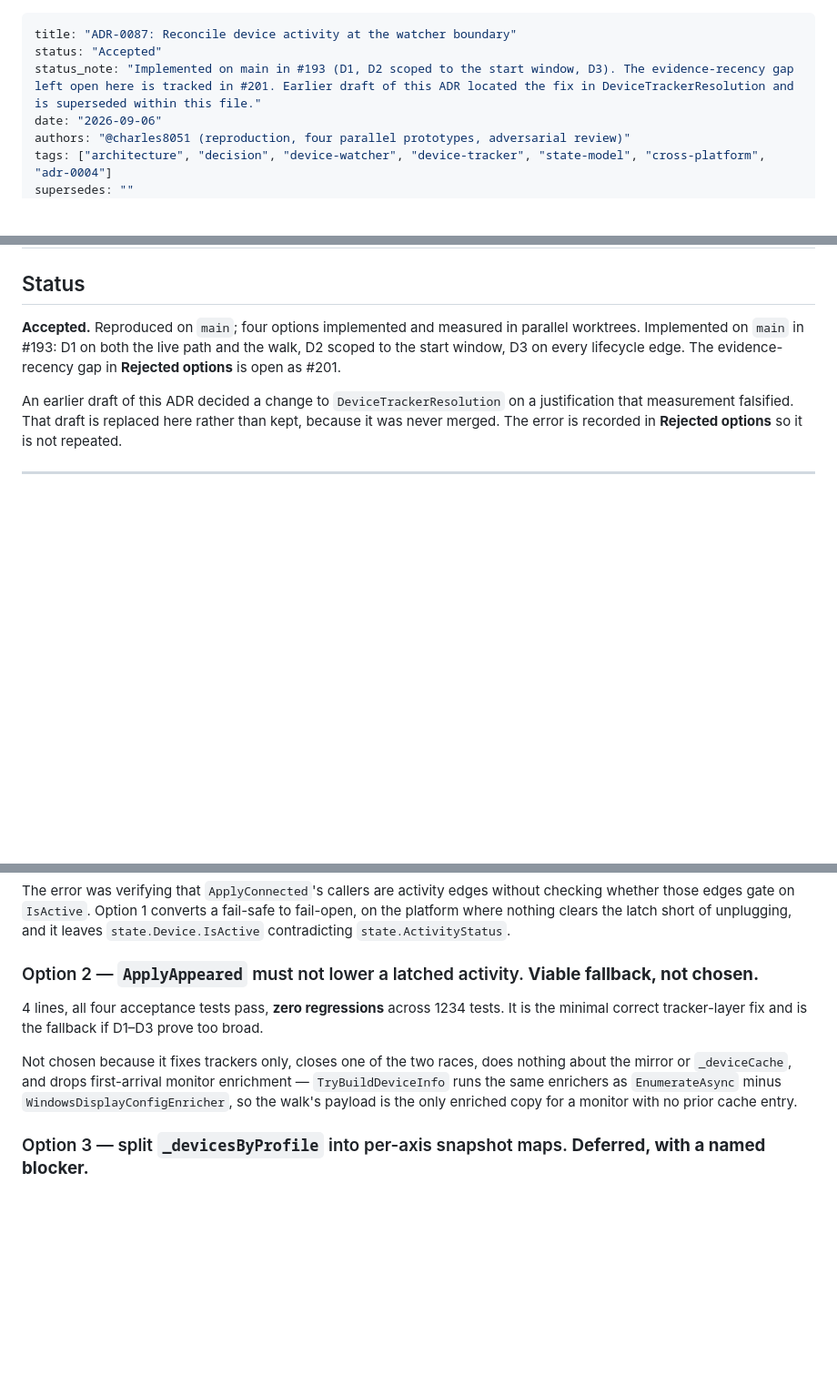
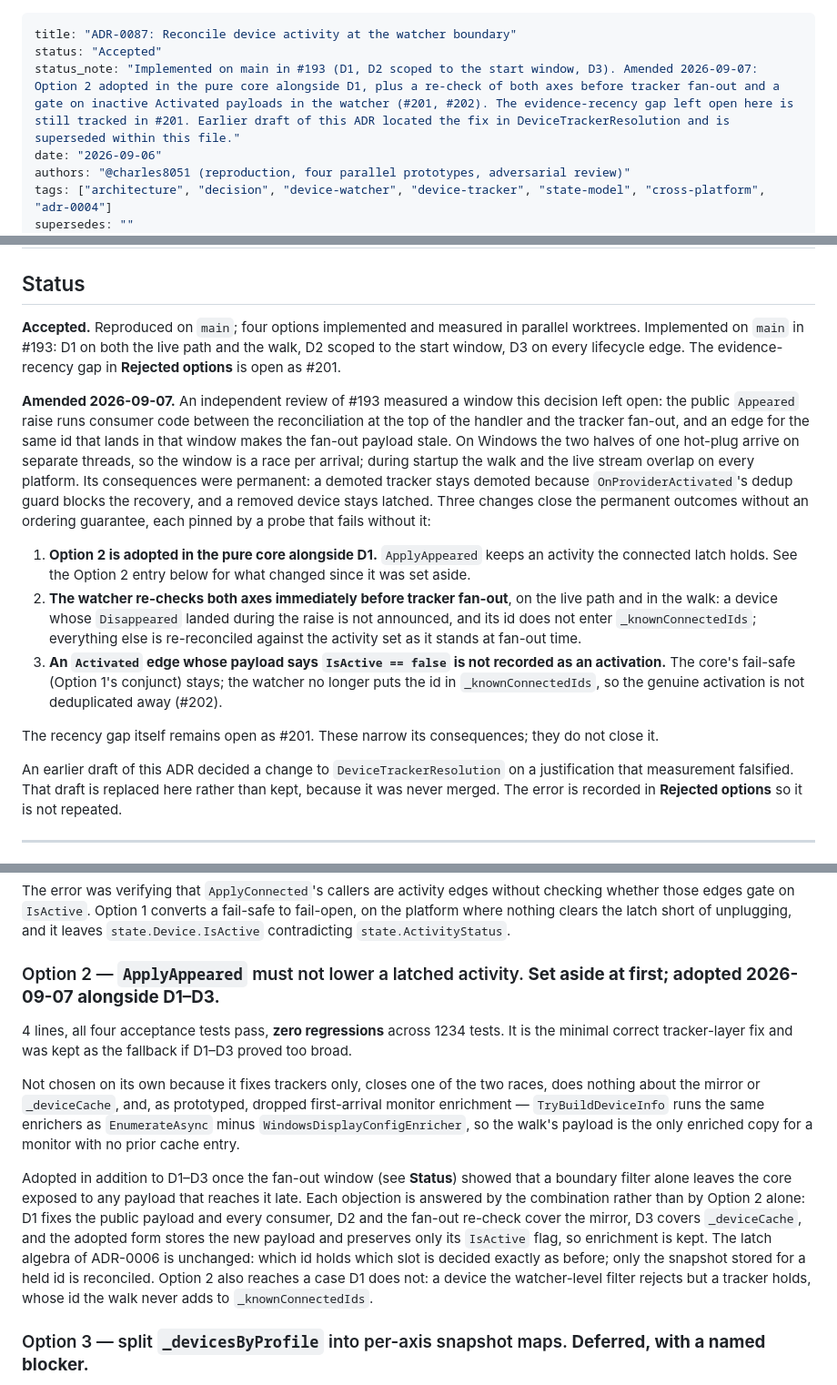
Before and after one commit to charles8051/periphery, a Markdown page: docs/adr/0087-reconcile-activity-at-the-watcher-boundary.md, 3 parts joined by grey strips. Shown at 91% size. Drawn GitHub-style; blank space fills up the shorter version.

Commit message:
docs(adr): amend ADR-0087 with the fan-out window and the adoption of Option 2
Records the window an independent review of #193 measured, the three changes
that close its permanent outcomes, and why Option 2 is now adopted in the pure
core alongside D1 rather than kept as a fallback. ADR-0006's latch algebra is
unchanged. CHANGELOG entry for the same.

```diff
--- a/docs/adr/0087-reconcile-activity-at-the-watcher-boundary.md
+++ b/docs/adr/0087-reconcile-activity-at-the-watcher-boundary.md
@@ -1,7 +1,7 @@
 ---
 title: "ADR-0087: Reconcile device activity at the watcher boundary"
 status: "Accepted"
-status_note: "Implemented on main in #193 (D1, D2 scoped to the start window, D3). The evidence-recency gap left open here is tracked in #201. Earlier draft of this ADR located the fix in DeviceTrackerResolution and is superseded within this file."
+status_note: "Implemented on main in #193 (D1, D2 scoped to the start window, D3). Amended 2026-09-07: Option 2 adopted in the pure core alongside D1, plus a re-check of both axes before tracker fan-out and a gate on inactive Activated payloads in the watcher (#201, #202). The evidence-recency gap left open here is still tracked in #201. Earlier draft of this ADR located the fix in DeviceTrackerResolution and is superseded within this file."
 date: "2026-09-06"
 authors: "@charles8051 (reproduction, four parallel prototypes, adversarial review)"
 tags: ["architecture", "decision", "device-watcher", "device-tracker", "state-model", "cross-platform", "adr-0004"]
@@ -24,6 +24,27 @@ depends_on: ["0004-two-level-device-state-model.md", "0006-device-profile-single
 Implemented on `main` in #193: D1 on both the live path and the walk, D2 scoped to the start
 window, D3 on every lifecycle edge. The evidence-recency gap in **Rejected options** is open as
 #201.
+
+**Amended 2026-09-07.** An independent review of #193 measured a window this decision left open:
+the public `Appeared` raise runs consumer code between the reconciliation at the top of the handler
+and the tracker fan-out, and an edge for the same id that lands in that window makes the fan-out
+payload stale. On Windows the two halves of one hot-plug arrive on separate threads, so the window
+is a race per arrival; during startup the walk and the live stream overlap on every platform. Its
+consequences were permanent: a demoted tracker stays demoted because `OnProviderActivated`'s dedup
+guard blocks the recovery, and a removed device stays latched. Three changes close the permanent
+outcomes without an ordering guarantee, each pinned by a probe that fails without it:
+
+1. **Option 2 is adopted in the pure core alongside D1.** `ApplyAppeared` keeps an activity the
+   connected latch holds. See the Option 2 entry below for what changed since it was set aside.
+2. **The watcher re-checks both axes immediately before tracker fan-out**, on the live path and in
+   the walk: a device whose `Disappeared` landed during the raise is not announced, and its id does
+   not enter `_knownConnectedIds`; everything else is re-reconciled against the activity set as it
+   stands at fan-out time.
+3. **An `Activated` edge whose payload says `IsActive == false` is not recorded as an activation.**
+   The core's fail-safe (Option 1's conjunct) stays; the watcher no longer puts the id in
+   `_knownConnectedIds`, so the genuine activation is not deduplicated away (#202).
+
+The recency gap itself remains open as #201. These narrow its consequences; they do not close it.
 
 An earlier draft of this ADR decided a change to `DeviceTrackerResolution` on a justification that
 measurement falsified. That draft is replaced here rather than kept, because it was never merged.
@@ -184,15 +205,26 @@ those edges gate on `IsActive`. Option 1 converts a fail-safe to fail-open, on t
 nothing clears the latch short of unplugging, and it leaves `state.Device.IsActive` contradicting
 `state.ActivityStatus`.
 
-### Option 2 — `ApplyAppeared` must not lower a latched activity. **Viable fallback, not chosen.**
+### Option 2 — `ApplyAppeared` must not lower a latched activity. **Set aside at first; adopted 2026-09-07 alongside D1–D3.**
 
 4 lines, all four acceptance tests pass, **zero regressions** across 1234 tests. It is the minimal
-correct tracker-layer fix and is the fallback if D1–D3 prove too broad.
+correct tracker-layer fix and was kept as the fallback if D1–D3 proved too broad.
 
-Not chosen because it fixes trackers only, closes one of the two races, does nothing about the
-mirror or `_deviceCache`, and drops first-arrival monitor enrichment — `TryBuildDeviceInfo` runs
-the same enrichers as `EnumerateAsync` minus `WindowsDisplayConfigEnricher`, so the walk's payload
-is the only enriched copy for a monitor with no prior cache entry.
+Not chosen on its own because it fixes trackers only, closes one of the two races, does nothing
+about the mirror or `_deviceCache`, and, as prototyped, dropped first-arrival monitor enrichment —
+`TryBuildDeviceInfo` runs the same enrichers as `EnumerateAsync` minus
+`WindowsDisplayConfigEnricher`, so the walk's payload is the only enriched copy for a monitor with
+no prior cache entry.
+
+Adopted in addition to D1–D3 once the fan-out window (see **Status**) showed that a boundary filter
+alone leaves the core exposed to any payload that reaches it late. Each objection is answered by
+the combination rather than by Option 2 alone: D1 fixes the public payload and every consumer, D2
+and the fan-out re-check cover the mirror, D3 covers `_deviceCache`, and the adopted form stores
+the new payload and preserves only its `IsActive` flag, so enrichment is kept. The latch algebra of
+ADR-0006 is unchanged: which id holds which slot is decided exactly as before; only the snapshot
+stored for a held id is reconciled. Option 2 also reaches a case D1 does not: a device the
+watcher-level filter rejects but a tracker holds, whose id the walk never adds to
+`_knownConnectedIds`.
 
 ### Option 3 — split `_devicesByProfile` into per-axis snapshot maps. **Deferred, with a named blocker.**
 
```
Also changed, not shown: CHANGELOG.md (+4 -0 lines).
